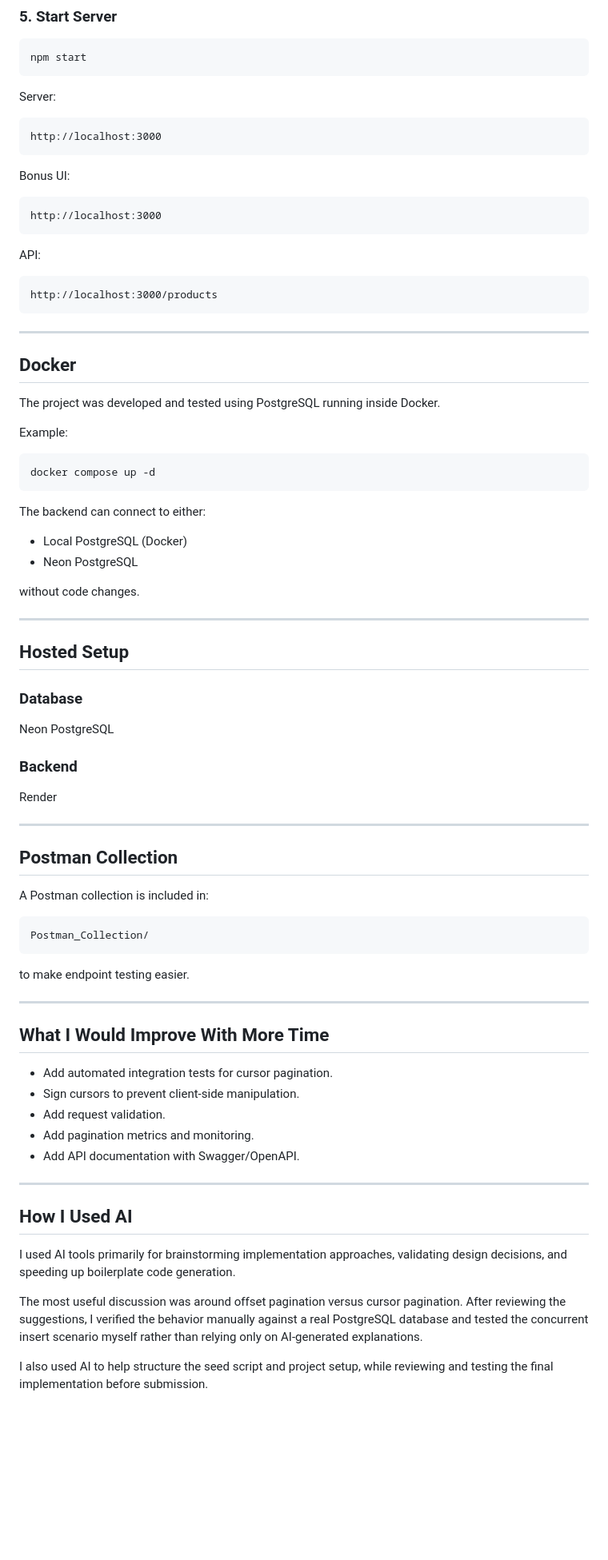
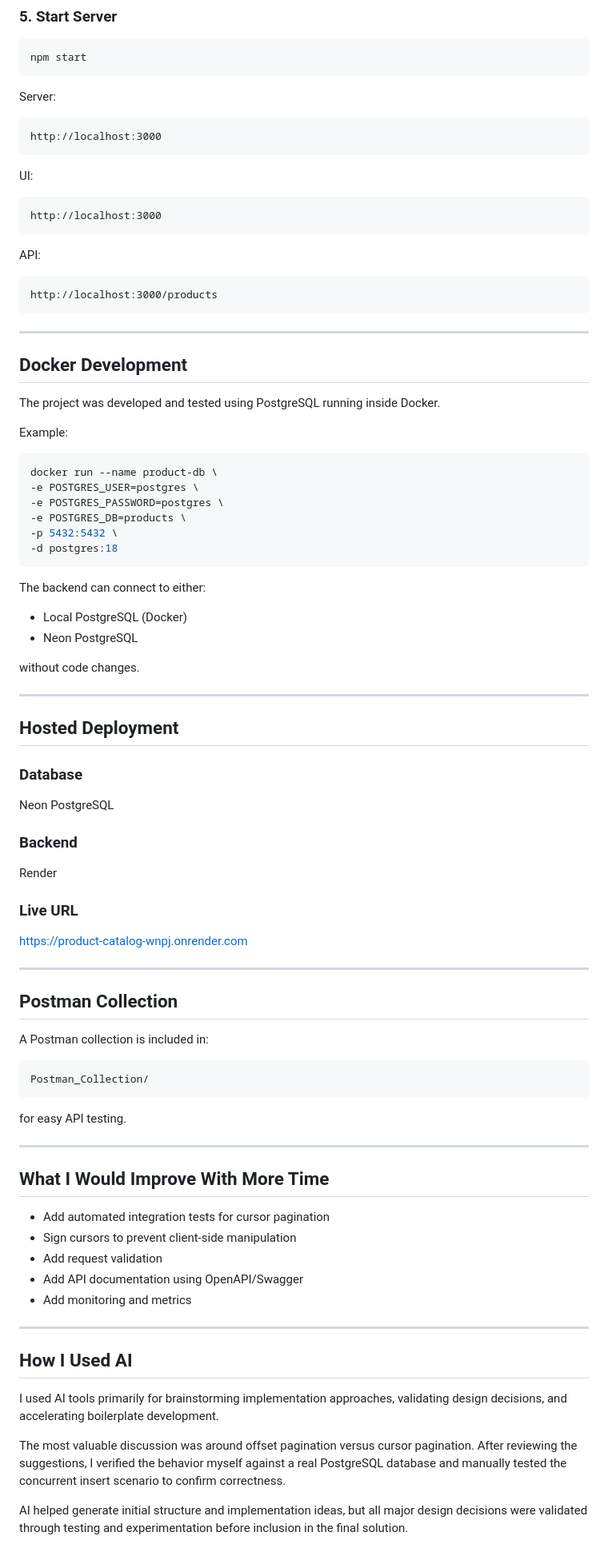
Before and after one commit to Suresh-Choudhary15/product-catalog, a Markdown page: README.MD, the part around one of its changes. Shown at 80% size. GitHub-like rendering; blank space fills up the shorter version.

````diff
--- a/README.MD
+++ b/README.MD
@@ -336,7 +380,7 @@ Server:
 http://localhost:3000
 ```
 
-Bonus UI:
+UI:
 
 ```text
 http://localhost:3000
@@ -350,14 +394,19 @@ http://localhost:3000/products
 
 ---
 
-## Docker
+## Docker Development
 
 The project was developed and tested using PostgreSQL running inside Docker.
 
 Example:
 
 ```bash
-docker compose up -d
+docker run --name product-db \
+-e POSTGRES_USER=postgres \
+-e POSTGRES_PASSWORD=postgres \
+-e POSTGRES_DB=products \
+-p 5432:5432 \
+-d postgres:18
 ```
 
 The backend can connect to either:
@@ -369,7 +418,7 @@ without code changes.
 
 ---
 
-## Hosted Setup
+## Hosted Deployment
 
 ### Database
 
@@ -378,6 +427,10 @@ Neon PostgreSQL
 ### Backend
 
 Render
+
+### Live URL
+
+https://product-catalog-wnpj.onrender.com
 
 ---
 
@@ -389,24 +442,24 @@ A Postman collection is included in:
 Postman_Collection/
 ```
 
-to make endpoint testing easier.
+for easy API testing.
 
 ---
 
 ## What I Would Improve With More Time
 
-- Add automated integration tests for cursor pagination.
-- Sign cursors to prevent client-side manipulation.
-- Add request validation.
-- Add pagination metrics and monitoring.
-- Add API documentation with Swagger/OpenAPI.
+- Add automated integration tests for cursor pagination
+- Sign cursors to prevent client-side manipulation
+- Add request validation
+- Add API documentation using OpenAPI/Swagger
+- Add monitoring and metrics
 
 ---
 
 ## How I Used AI
 
-I used AI tools primarily for brainstorming implementation approaches, validating design decisions, and speeding up boilerplate code generation.
+I used AI tools primarily for brainstorming implementation approaches, validating design decisions, and accelerating boilerplate development.
 
-The most useful discussion was around offset pagination versus cursor pagination. After reviewing the suggestions, I verified the behavior manually against a real PostgreSQL database and tested the concurrent insert scenario myself rather than relying only on AI-generated explanations.
+The most valuable discussion was around offset pagination versus cursor pagination. After reviewing the suggestions, I verified the behavior myself against a real PostgreSQL database and manually tested the concurrent insert scenario to confirm correctness.
 
-I also used AI to help structure the seed script and project setup, while reviewing and testing the final implementation before submission.
+AI helped generate initial structure and implementation ideas, but all major design decisions were validated through testing and experimentation before inclusion in the final solution.
````
Also changed, not shown: other parts of README.MD (+91 -47 lines).
